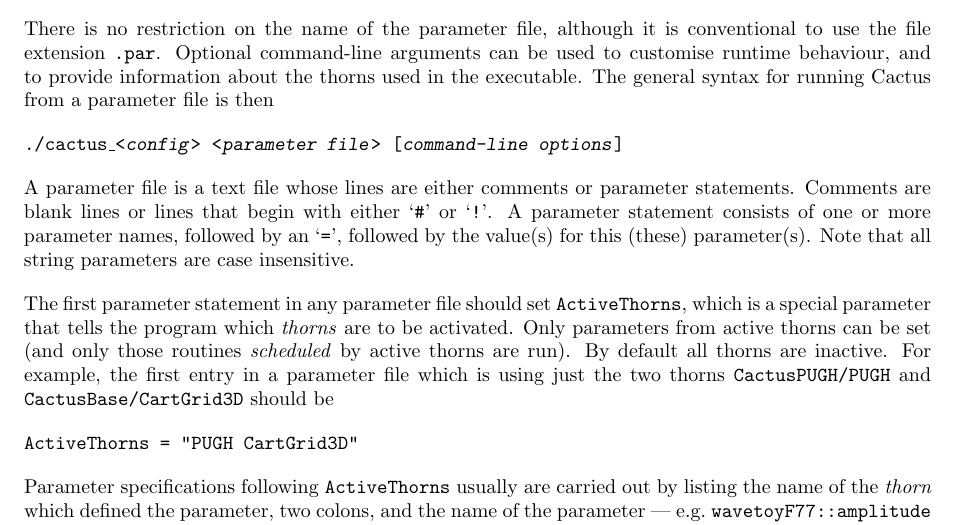
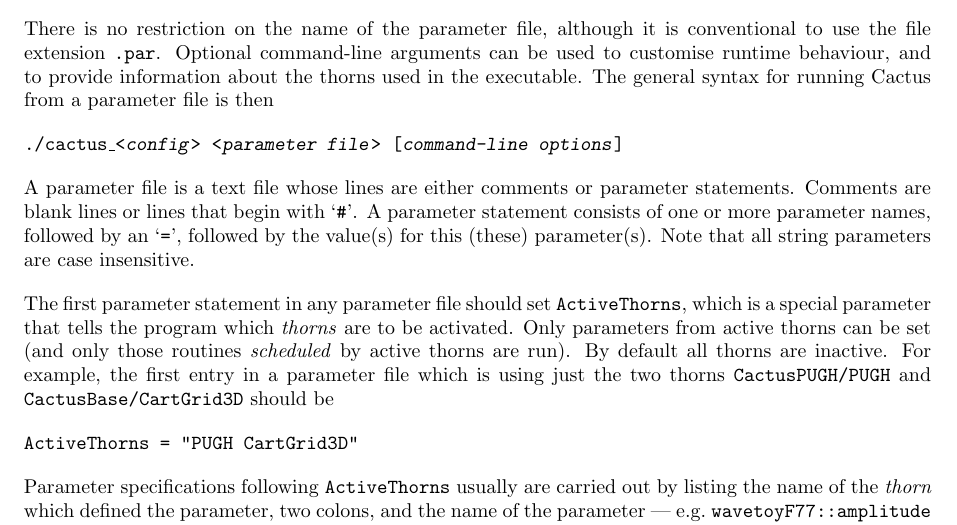
Before and after one commit to max-morris/Cactus, a LaTeX thesis (doc/UsersGuide/UsersGuide.tex, which reads doc/UsersGuide/GettingStarted.tex): part of page 11 of 158, cut so that both start at the same text. Compiled offline with pdfLaTeX.

Commit message:
Cactus: remove mention of ! as valid parfile comment character from docs
this does not work anymore since we switched to a piraha based parser,
with the only exception of the construct !DESC "..." which piraha
explicitly recognizes

This is technically a regression.

```diff
--- a/doc/UsersGuide/GettingStarted.tex
+++ b/doc/UsersGuide/GettingStarted.tex
@@ -158,8 +158,7 @@ a parameter file is then
 
 A parameter file is a text file whose lines are either comments
 or parameter statements.
-Comments are blank lines or lines that begin with either
-`\texttt{\#}' or `\texttt{!}'.
+Comments are blank lines or lines that begin with `\texttt{\#}'.
 A parameter statement consists of one or more parameter names, followed by
 an `\texttt{=}', followed by the value(s) for this (these) parameter(s).
 Note that all string parameters are case insensitive.
```
